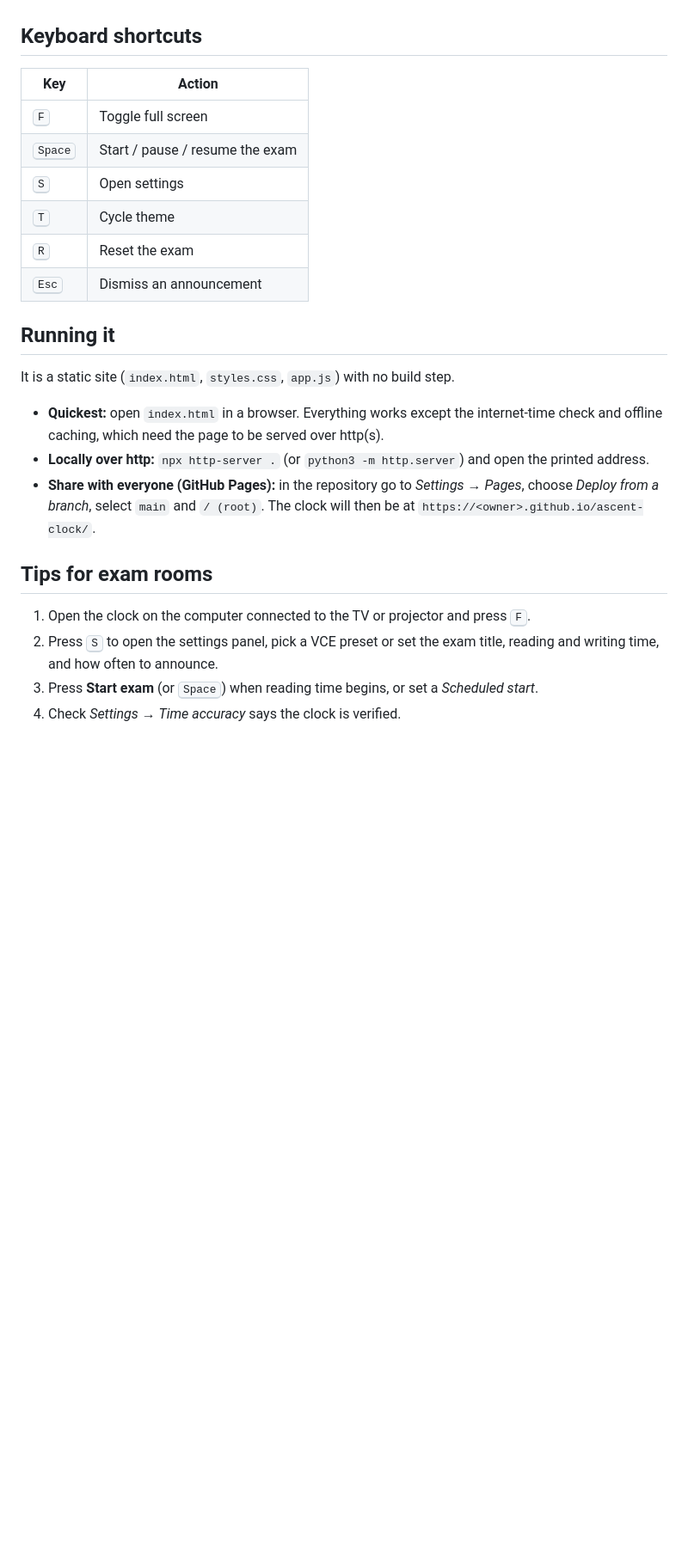
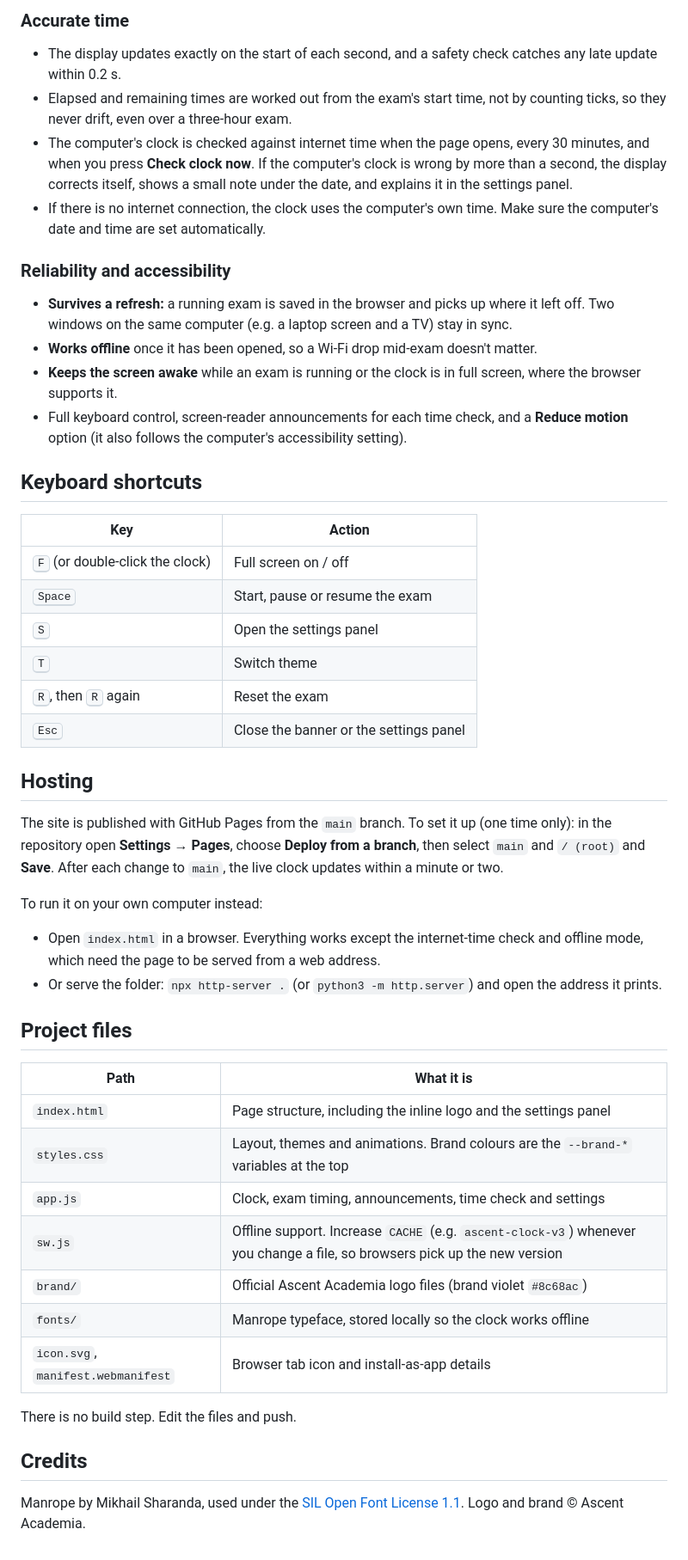
Before and after one commit to Ascent-Academia/ascent-clock, a Markdown page: README.md, the part around one of its changes. Shown at 86% size. Drawn GitHub-style; blank space fills up the shorter version.

```diff
--- a/README.md
+++ b/README.md
@@ -23,26 +60,50 @@ It is built to be projected on a large TV or 4K projector and works in any moder
+### Accurate time
+- The display updates exactly on the start of each second, and a safety check catches any late update within 0.2 s.
+- Elapsed and remaining times are worked out from the exam's start time, not by counting ticks, so they never drift, even over a three-hour exam.
+- The computer's clock is checked against internet time when the page opens, every 30 minutes, and when you press **Check clock now**. If the computer's clock is wrong by more than a second, the display corrects itself, shows a small note under the date, and explains it in the settings panel.
+- If there is no internet connection, the clock uses the computer's own time. Make sure the computer's date and time are set automatically.
+
+### Reliability and accessibility
+- **Survives a refresh:** a running exam is saved in the browser and picks up where it left off. Two windows on the same computer (e.g. a laptop screen and a TV) stay in sync.
+- **Works offline** once it has been opened, so a Wi-Fi drop mid-exam doesn't matter.
+- **Keeps the screen awake** while an exam is running or the clock is in full screen, where the browser supports it.
+- Full keyboard control, screen-reader announcements for each time check, and a **Reduce motion** option (it also follows the computer's accessibility setting).
 
 ## Keyboard shortcuts
 
 | Key | Action |
 | --- | --- |
-| <kbd>F</kbd> | Toggle full screen |
-| <kbd>Space</kbd> | Start / pause / resume the exam |
-| <kbd>S</kbd> | Open settings |
-| <kbd>T</kbd> | Cycle theme |
-| <kbd>R</kbd> | Reset the exam |
-| <kbd>Esc</kbd> | Dismiss an announcement |
+| <kbd>F</kbd> (or double-click the clock) | Full screen on / off |
+| <kbd>Space</kbd> | Start, pause or resume the exam |
+| <kbd>S</kbd> | Open the settings panel |
+| <kbd>T</kbd> | Switch theme |
+| <kbd>R</kbd>, then <kbd>R</kbd> again | Reset the exam |
+| <kbd>Esc</kbd> | Close the banner or the settings panel |
 
-## Running it
+## Hosting
 
-It is a static site (`index.html`, `styles.css`, `app.js`) with no build step.
+The site is published with GitHub Pages from the `main` branch. To set it up (one time only): in the repository open **Settings → Pages**, choose **Deploy from a branch**, then select `main` and `/ (root)` and **Save**. After each change to `main`, the live clock updates within a minute or two.
 
-- **Quickest:** open `index.html` in a browser. Everything works except the internet-time check and offline caching, which need the page to be served over http(s).
-- **Locally over http:** `npx http-server .` (or `python3 -m http.server`) and open the printed address.
-- **Share with everyone (GitHub Pages):** in the repository go to *Settings → Pages*, choose *Deploy from a branch*, select `main` and `/ (root)`. The clock will then be at `https://<owner>.github.io/ascent-clock/`.
+To run it on your own computer instead:
 
-## Tips for exam rooms
+- Open `index.html` in a browser. Everything works except the internet-time check and offline mode, which need the page to be served from a web address.
+- Or serve the folder: `npx http-server .` (or `python3 -m http.server`) and open the address it prints.
 
-1. Open the clock on the computer connected to the TV or projector and press <kbd>F</kbd>.
-2. Press <kbd>S</kbd> to open the settings panel, pick a VCE preset or set the exam title, reading and writing time, and how often to announce.
-3. Press **Start exam** (or <kbd>Space</kbd>) when reading time begins, or set a *Scheduled start*.
-4. Check *Settings → Time accuracy* says the clock is verified.
+## Project files
+
+| Path | What it is |
+| --- | --- |
+| `index.html` | Page structure, including the inline logo and the settings panel |
+| `styles.css` | Layout, themes and animations. Brand colours are the `--brand-*` variables at the top |
+| `app.js` | Clock, exam timing, announcements, time check and settings |
+| `sw.js` | Offline support. Increase `CACHE` (e.g. `ascent-clock-v3`) whenever you change a file, so browsers pick up the new version |
+| `brand/` | Official Ascent Academia logo files (brand violet `#8c68ac`) |
+| `fonts/` | Manrope typeface, stored locally so the clock works offline |
+| `icon.svg`, `manifest.webmanifest` | Browser tab icon and install-as-app details |
+
+There is no build step. Edit the files and push.
+
+## Credits
+
+Manrope by Mikhail Sharanda, used under the [SIL Open Font License 1.1](https://openfontlicense.org).
+Logo and brand © Ascent Academia.
```
Also changed, not shown: other parts of README.md (+55 -18 lines).
